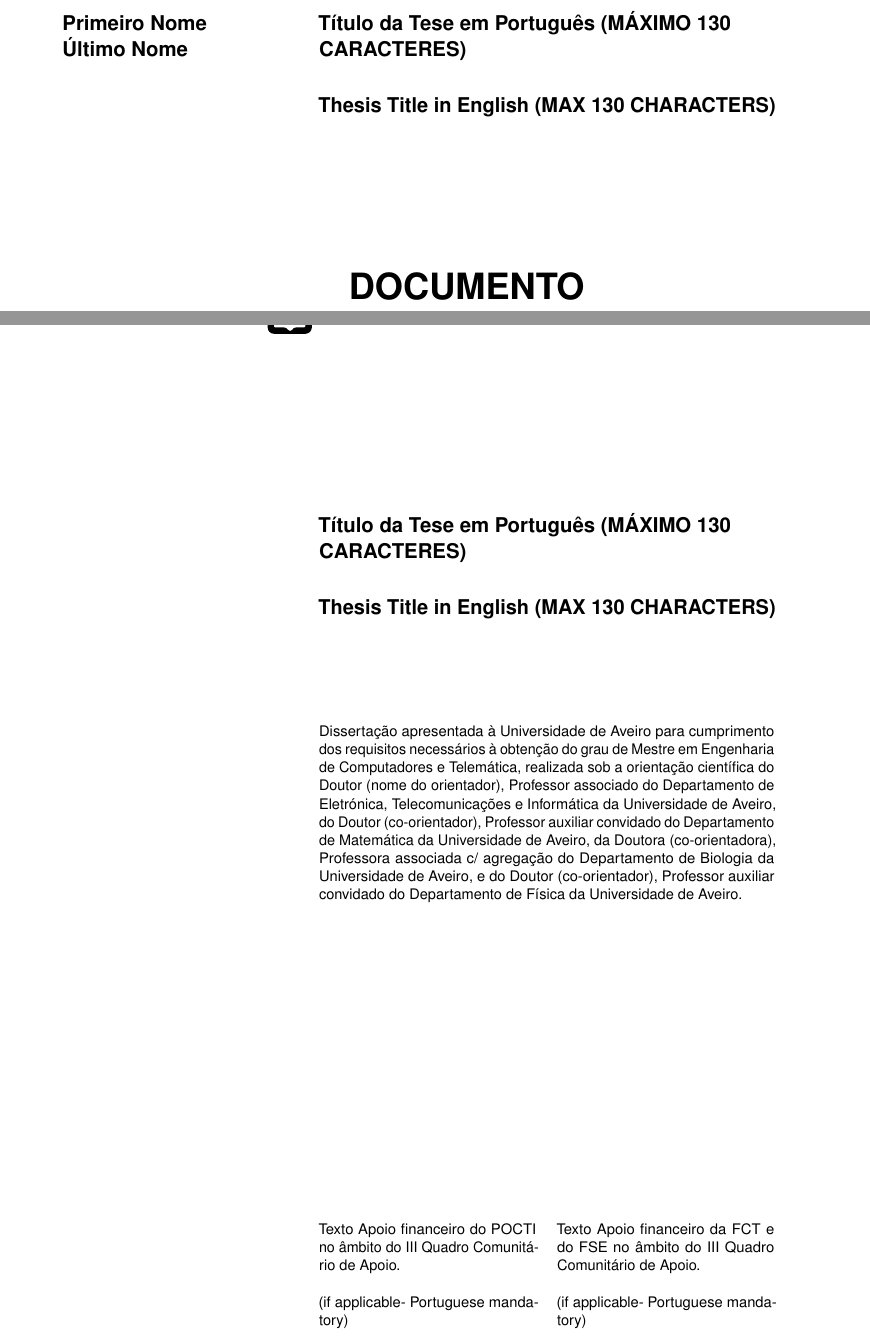
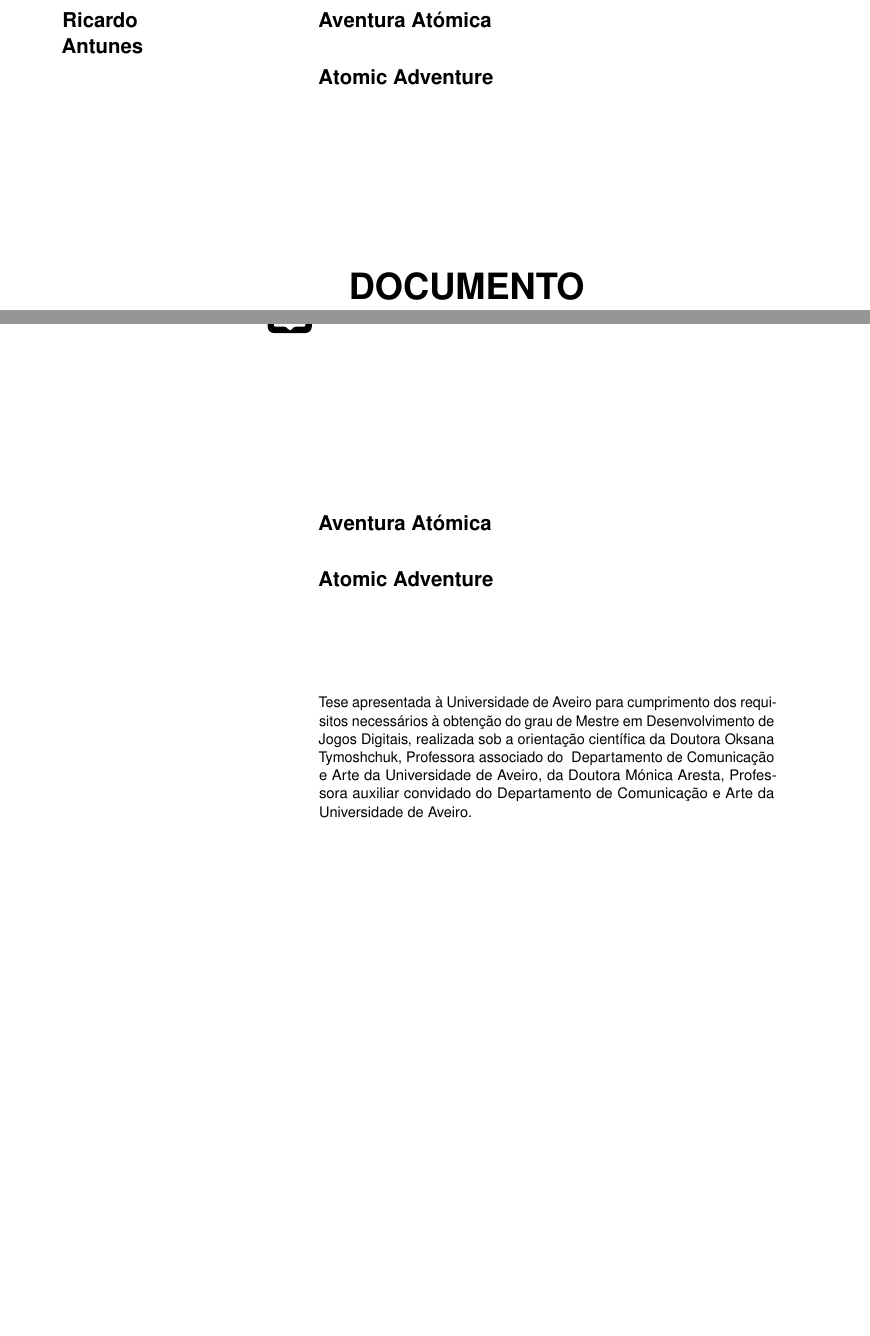
Before and after one commit to Ricardo-Alexandre-Antunes/ChemistryGameThesis, a LaTeX thesis (thesis-document/thesis.tex): two parts of pages 1 and 2 of 26, joined at a grey line, cut at the place of the change, the shorter picture padded with empty space. Compiled offline with pdfLaTeX.

Commit message:
added name information to thesis

```diff
--- a/thesis-document/thesis.tex
+++ b/thesis-document/thesis.tex
@@ -4,7 +4,7 @@
 
 % Remove 'coverdepname' parameter to remove department name from cover pages
 % Add 'final' parameter to remove "DOCUMENTO PROVISÓRIO" from cover page
-\documentclass[11pt,a4paper,twoside]{memoir}
+\documentclass[11pt,a4paper,twoside,coverdepname]{memoir}
 
 %%% This file is a template for the cover of your
 %%%  thesis.
@@ -42,7 +42,7 @@
 %%% |             |   | dgeo        |
 %%% ---------------   --------------
 %% Import the UA thesis template
-\usepackage[engineering,deti]{uaThesisTemplate}
+\usepackage[engineering,deca]{uaThesisTemplate}
 
 %% Optional packages for utf8 encoding and T1 fonts
 \usepackage[utf8]{inputenc}
@@ -64,14 +64,14 @@
 
 %%% Edit thesis year
 %% Thesis Year
-\ThesisYear{\the\year}
+\ThesisYear{2026}
 
 
 %%% Uncomment one of the following options:
-%\DocumentTypeThesis
+\DocumentTypeThesis
 %\DocumentTypeThesisProposal
 %\DocumentTypeProgressReport
-\DocumentTypeDissertation
+%\DocumentTypeDissertation
 
 %%% Uncomment if you are a student of a MAP Doctoral program
 %%% http://www.map.edu.pt/
@@ -85,18 +85,18 @@
 
 %%% Edit author's name
 %% Author's full name
-\Author{Primeiro Nome}{Último Nome}
+\Author{Ricardo}{Antunes}
 
 %%% Edit thesis title in Portuguese
 %% Thesis Mandatory Title in Portuguese
-\TitlePT{Título da Tese em Português (MÁXIMO 130 CARACTERES)}
+\TitlePT{Aventura Atómica}
 
 %%% OPTIONAL: you can write your thesis title in
 %%%  other languages. You can repeat the following
 %%%  line as many times as you want, or remove it
 %%%  if you only want the portuguese title.
 %% Optional Titles in additional languages.
-\TitleEN{Thesis Title in English (MAX 130 CHARACTERS)}
+\TitleEN{Atomic Adventure}
 
 %%% Edit your supervisor's information.
 %%%
@@ -119,7 +119,7 @@
 %%% | auxiliar convidado        |
 %%% -----------------------------
 %% Supervisor information
-\Supervisor{(nome do orientador)}{associado}
+\Supervisora{Oksana Tymoshchuk}{associado}
 
 %%% OPTIONAL: you can add a second supervisor.
 %%%
@@ -143,13 +143,12 @@
 %%%             for the last enumerated Supervisor; Or
 %%%             nothing {} for all other supervisors
 %% Optional SecondSupervisor information
-\SupervisorMember{(co-orientador)}{auxiliar convidado}{do Departamento de Matemática}{da Universidade de Aveiro}{}
+\SupervisoraMember{Mónica Aresta}{auxiliar convidado}{do Departamento de Comunicação e Arte}{da Universidade de Aveiro}{}
 
 %%% Repeat the above declaration for additional
 %%%  Supervisor members as many times as necessary.
 %% Additional Supervisor members
-\SupervisoraMember{(co-orientadora)}{associada c/ agregação}{do Departamento de Biologia}{da Universidade de Aveiro}{}
-\SupervisorMember{(co-orientador)}{auxiliar convidado}{do Departamento de Física}{da Universidade de Aveiro}{e }
+
 
 %%% Edit your degree information.
 %%%
@@ -158,19 +157,13 @@
 %%% title: Degree title (Mestre or Doutor)
 %%% name : Degree name
 %% Degree title and name
-\Degree{Mestre}{Engenharia de Computadores e Telemática}
+\Degree{Mestre}{Desenvolvimento de Jogos Digitais}
 
 %%% OPTIONAL: edit grant support texts where
 %%%  appropriate. Maximum two.
 %%%
 %%% \GrantText{grant1}{grant2}
 %% Optional Grant support texts
-\GrantText{Texto Apoio financeiro do POCTI no âmbito do III Quadro Comunitário de Apoio.\\
-          \newline
-          (if applicable- Portuguese mandatory)}
-          {Texto Apoio financeiro da FCT e do FSE no âmbito do III Quadro Comunitário de Apoio.\\
-          \newline
-          (if applicable- Portuguese mandatory)}
 
 %%% Edit the Jury President information.
 %% First Member will be the President of the Jury
@@ -374,7 +367,7 @@ Example 2: No content generated by AI technologies has been used in this Thesis.
 %%%  declaration). If you're writing your thesis
 %%%  in english uncomment the following line.
 %%% Set the proper language or you will end with incorrect hyphenation!
-%\selectlanguage{english}
+\selectlanguage{english}
 
 
 %% COVER PAGES
```
Also changed, not shown: thesis-document/lines.ind (added), thesis-document/thesis.bbl (added), thesis-document/thesis.pdf (added), 18 other files.
